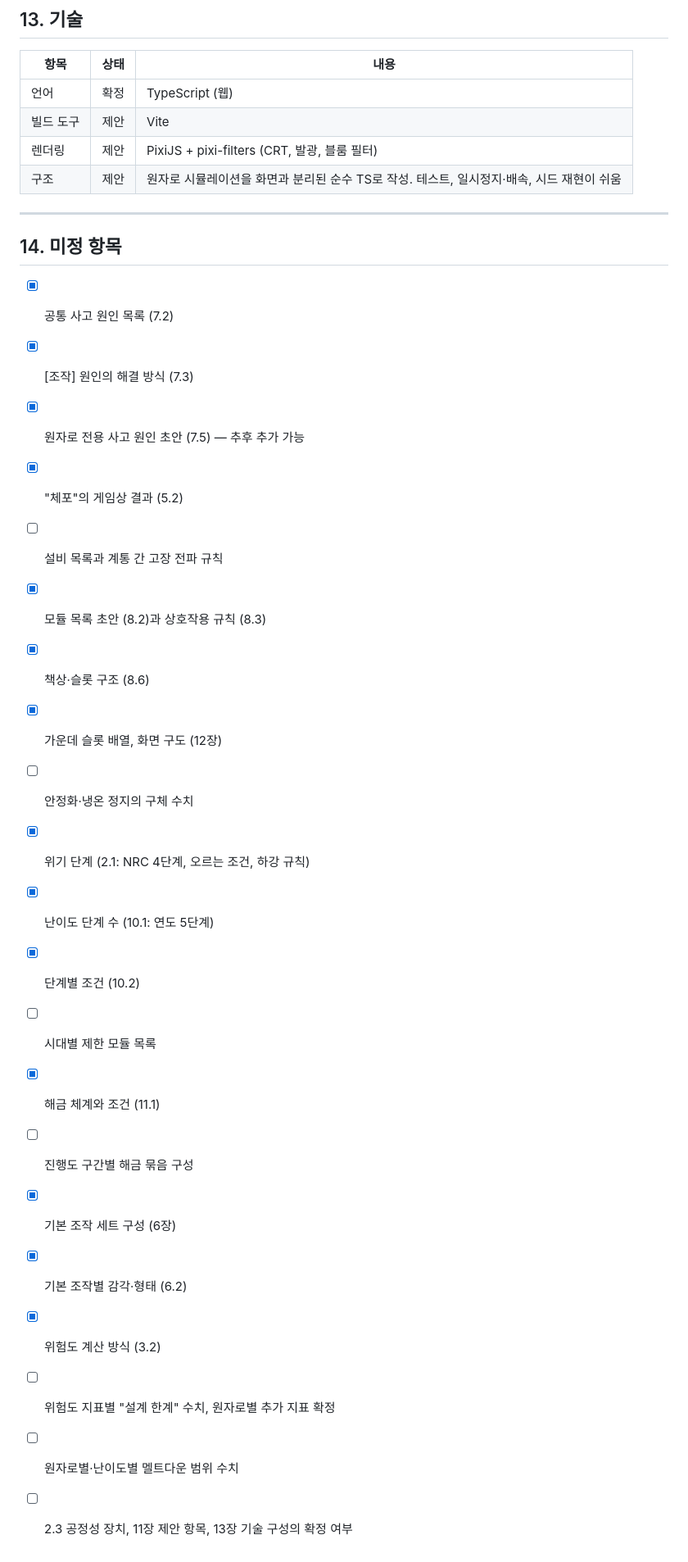
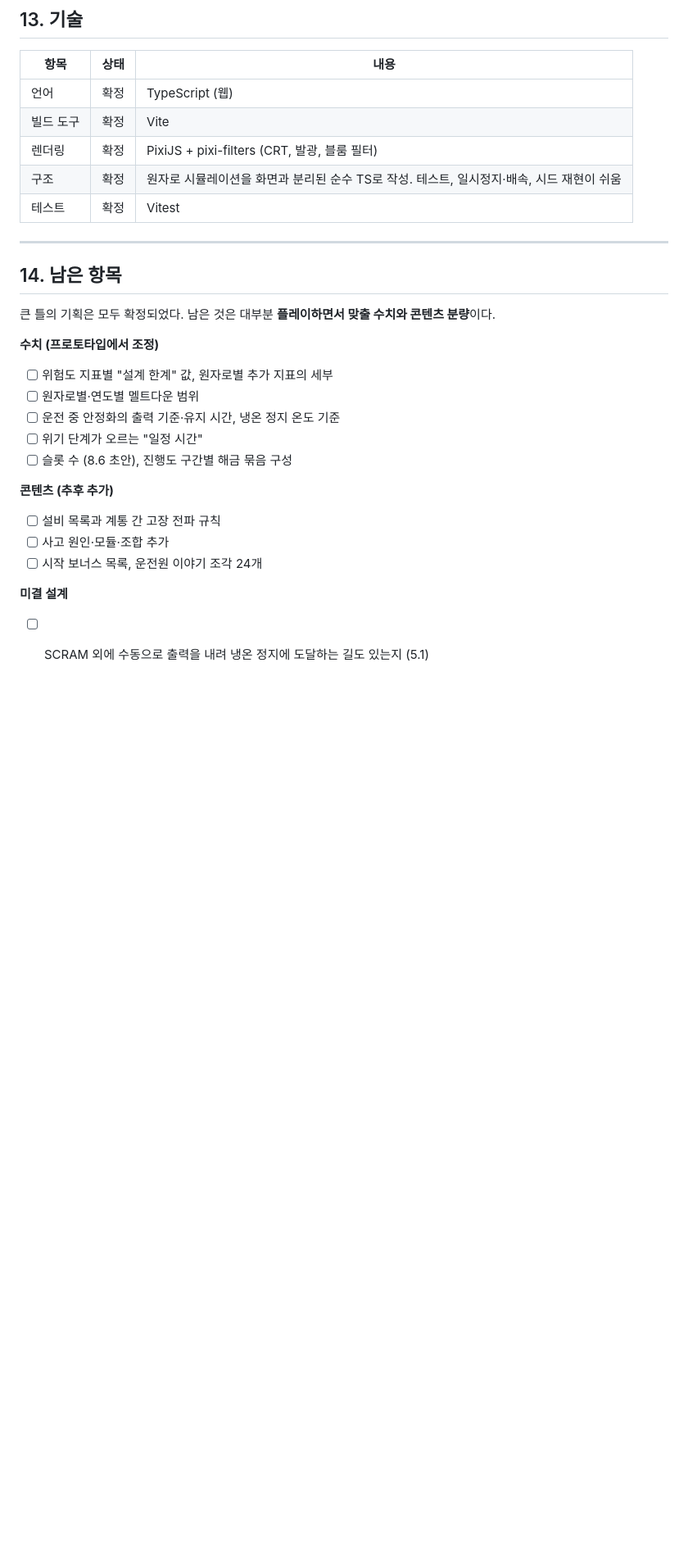
Before and after one commit to Jedidiah1926/meltdown, a Markdown page: docs/GDD.md, the part around one of its changes. Shown at 82% size. Drawn GitHub-style; blank space fills up the shorter version.

Commit message:
GDD: confirm remaining proposals; reorganize open items
Co-Authored-By: Claude Opus 5.5 <noreply@anthropic.com>
Claude-Session: https://claude.ai/code/session_01EPsGy57iYU9hi3Xu7aD2aY

```diff
--- a/docs/GDD.md
+++ b/docs/GDD.md
@@ -603,32 +613,28 @@
 | 항목 | 상태 | 내용 |
 |---|---|---|
 | 언어 | 확정 | TypeScript (웹) |
-| 빌드 도구 | 제안 | Vite |
-| 렌더링 | 제안 | PixiJS + pixi-filters (CRT, 발광, 블룸 필터) |
-| 구조 | 제안 | 원자로 시뮬레이션을 화면과 분리된 순수 TS로 작성. 테스트, 일시정지·배속, 시드 재현이 쉬움 |
+| 빌드 도구 | 확정 | Vite |
+| 렌더링 | 확정 | PixiJS + pixi-filters (CRT, 발광, 블룸 필터) |
+| 구조 | 확정 | 원자로 시뮬레이션을 화면과 분리된 순수 TS로 작성. 테스트, 일시정지·배속, 시드 재현이 쉬움 |
+| 테스트 | 확정 | Vitest |
 
 ---
 
-## 14. 미정 항목
+## 14. 남은 항목
 
-- [x] 공통 사고 원인 목록 (7.2)
-- [x] [조작] 원인의 해결 방식 (7.3)
-- [x] 원자로 전용 사고 원인 초안 (7.5) — 추후 추가 가능
-- [x] "체포"의 게임상 결과 (5.2)
+큰 틀의 기획은 모두 확정되었다. 남은 것은 대부분 **플레이하면서 맞출 수치와 콘텐츠 분량**이다.
+
+**수치 (프로토타입에서 조정)**
+- [ ] 위험도 지표별 "설계 한계" 값, 원자로별 추가 지표의 세부
+- [ ] 원자로별·연도별 멜트다운 범위
+- [ ] 운전 중 안정화의 출력 기준·유지 시간, 냉온 정지 온도 기준
+- [ ] 위기 단계가 오르는 "일정 시간"
+- [ ] 슬롯 수 (8.6 초안), 진행도 구간별 해금 묶음 구성
+
+**콘텐츠 (추후 추가)**
 - [ ] 설비 목록과 계통 간 고장 전파 규칙
-- [x] 모듈 목록 초안 (8.2)과 상호작용 규칙 (8.3)
-- [x] 책상·슬롯 구조 (8.6)
-- [x] 가운데 슬롯 배열, 화면 구도 (12장)
-- [ ] 안정화·냉온 정지의 구체 수치
-- [x] 위기 단계 (2.1: NRC 4단계, 오르는 조건, 하강 규칙)
-- [x] 난이도 단계 수 (10.1: 연도 5단계)
-- [x] 단계별 조건 (10.2)
-- [ ] 시대별 제한 모듈 목록
-- [x] 해금 체계와 조건 (11.1)
-- [ ] 진행도 구간별 해금 묶음 구성
-- [x] 기본 조작 세트 구성 (6장)
-- [x] 기본 조작별 감각·형태 (6.2)
-- [x] 위험도 계산 방식 (3.2)
-- [ ] 위험도 지표별 "설계 한계" 수치, 원자로별 추가 지표 확정
-- [ ] 원자로별·난이도별 멜트다운 범위 수치
-- [ ] 2.3 공정성 장치, 11장 제안 항목, 13장 기술 구성의 확정 여부
+- [ ] 사고 원인·모듈·조합 추가
+- [ ] 시작 보너스 목록, 운전원 이야기 조각 24개
+
+**미결 설계**
+- [ ] SCRAM 외에 수동으로 출력을 내려 냉온 정지에 도달하는 길도 있는지 (5.1)
```
Also changed, not shown: other parts of docs/GDD.md (+18 -8 lines).
